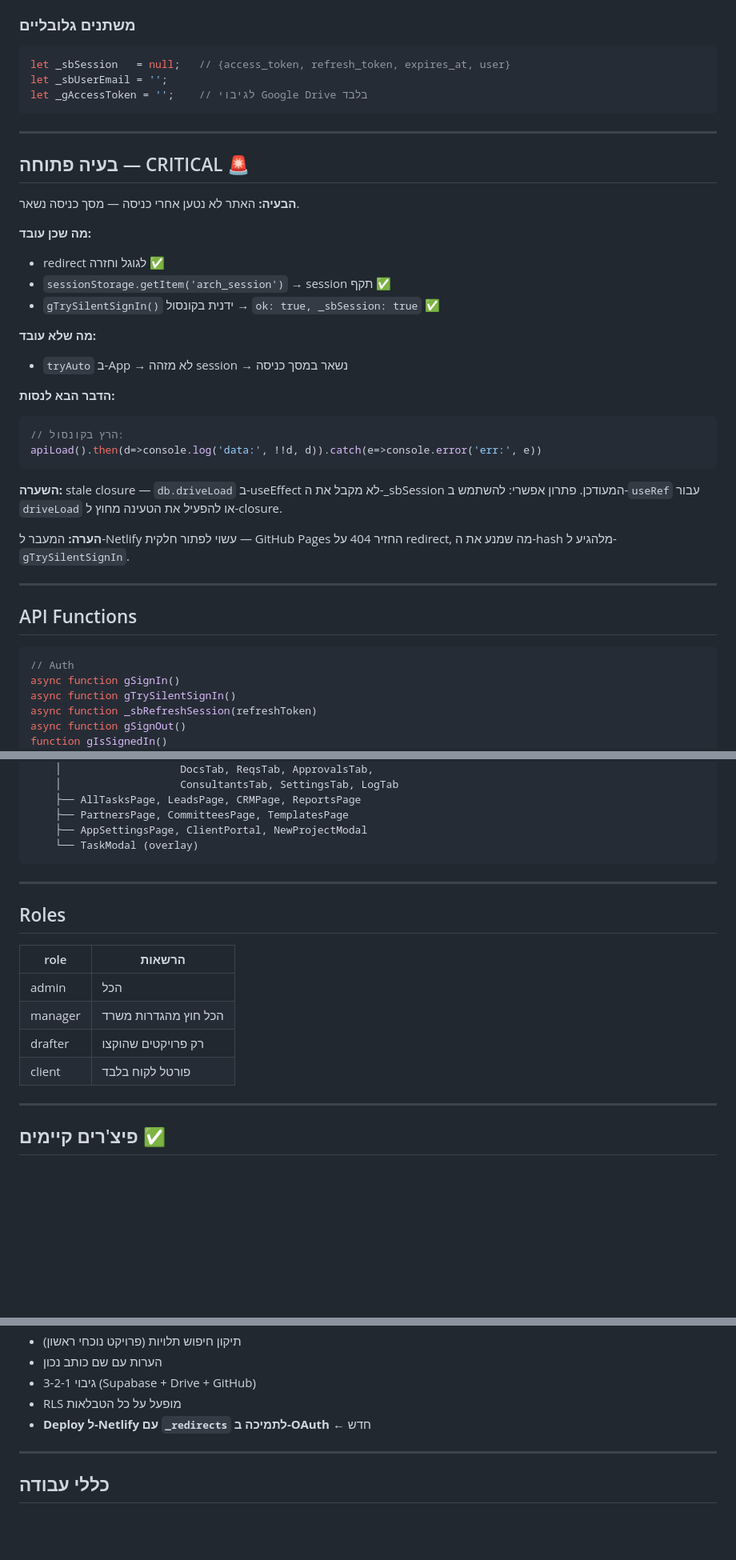
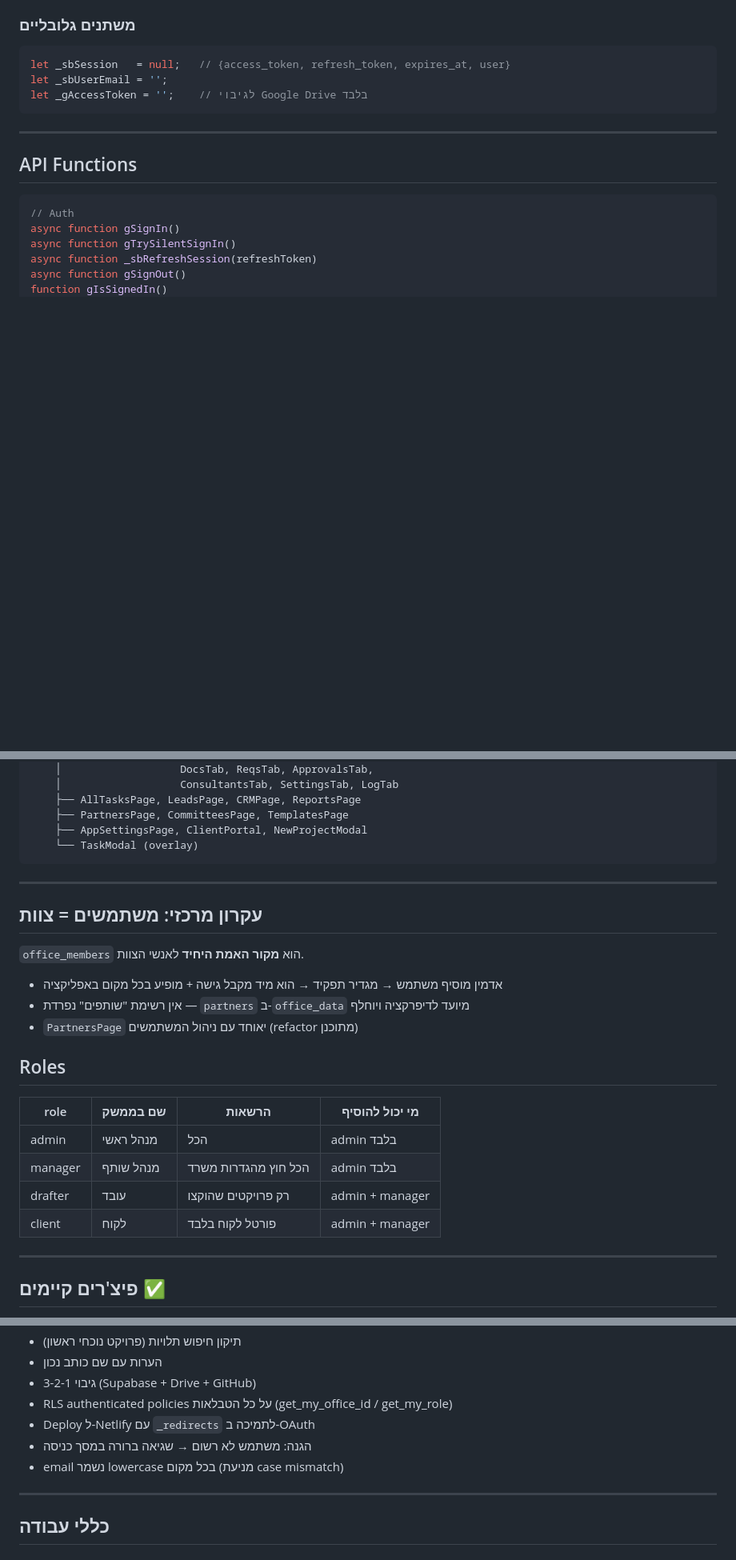
Before and after one commit to ddemburg/archstudio, a Markdown page: CLAUDE.md, 3 parts joined by grey strips. Shown at 80% size. GitHub-like rendering; blank space fills up the shorter version.

Commit message:
docs: update CLAUDE.md — unified users=team principle, RLS authenticated, updated roles

````diff
--- a/CLAUDE.md
+++ b/CLAUDE.md
@@ -126,30 +126,6 @@ let _gAccessToken = '';    // לגיבוי Google Drive בלבד
 
 ---
 
-## בעיה פתוחה — CRITICAL 🚨
-
-**הבעיה:** האתר לא נטען אחרי כניסה — מסך כניסה נשאר.
-
-**מה שכן עובד:**
-- redirect לגוגל וחזרה ✅
-- `sessionStorage.getItem('arch_session')` → session תקף ✅
-- `gTrySilentSignIn()` ידנית בקונסול → `ok: true, _sbSession: true` ✅
-
-**מה שלא עובד:**
-- `tryAuto` ב-App → לא מזהה session → נשאר במסך כניסה
-
-**הדבר הבא לנסות:**
-```javascript
-// הרץ בקונסול:
-apiLoad().then(d=>console.log('data:', !!d, d)).catch(e=>console.error('err:', e))
-```
-
-**השערה:** stale closure — `db.driveLoad` ב-useEffect לא מקבל את ה-_sbSession המעודכן.
-פתרון אפשרי: להשתמש ב-`useRef` עבור `driveLoad` או להפעיל את הטעינה מחוץ ל-closure.
-
-**הערה:** המעבר ל-Netlify עשוי לפתור חלקית — GitHub Pages החזיר 404 על redirect, מה שמנע את ה-hash מלהגיע ל-`gTrySilentSignIn`.
-
----
 
 ## API Functions
 
@@ -258,14 +234,21 @@ App
 
 ---
 
+## עקרון מרכזי: משתמשים = צוות
+
+`office_members` הוא **מקור האמת היחיד** לאנשי הצוות.
+- אדמין מוסיף משתמש → מגדיר תפקיד → הוא מיד מקבל גישה + מופיע בכל מקום באפליקציה
+- אין רשימת "שותפים" נפרדת — `partners` ב-`office_data` מיועד לדיפרקציה ויוחלף
+- `PartnersPage` יאוחד עם ניהול המשתמשים (refactor מתוכנן)
+
 ## Roles
 
-| role | הרשאות |
-|------|---------|
-| admin | הכל |
-| manager | הכל חוץ מהגדרות משרד |
-| drafter | רק פרויקטים שהוקצו |
-| client | פורטל לקוח בלבד |
+| role | שם בממשק | הרשאות | מי יכול להוסיף |
+|------|----------|---------|----------------|
+| admin | מנהל ראשי | הכל | admin בלבד |
+| manager | מנהל שותף | הכל חוץ מהגדרות משרד | admin בלבד |
+| drafter | עובד | רק פרויקטים שהוקצו | admin + manager |
+| client | לקוח | פורטל לקוח בלבד | admin + manager |
 
 ---
 
@@ -288,8 +271,10 @@ App
 - תיקון חיפוש תלויות (פרויקט נוכחי ראשון)
 - הערות עם שם כותב נכון
 - גיבוי 3-2-1 (Supabase + Drive + GitHub)
-- RLS מופעל על כל הטבלאות
-- **Deploy ל-Netlify עם `_redirects` לתמיכה ב-OAuth** ← חדש
+- RLS authenticated policies על כל הטבלאות (get_my_office_id / get_my_role)
+- Deploy ל-Netlify עם `_redirects` לתמיכה ב-OAuth
+- הגנה: משתמש לא רשום → שגיאה ברורה במסך כניסה
+- email נשמר lowercase בכל מקום (מניעת case mismatch)
 
 ---
 
````
Also changed, not shown: other parts of CLAUDE.md (+3 -4 lines).
